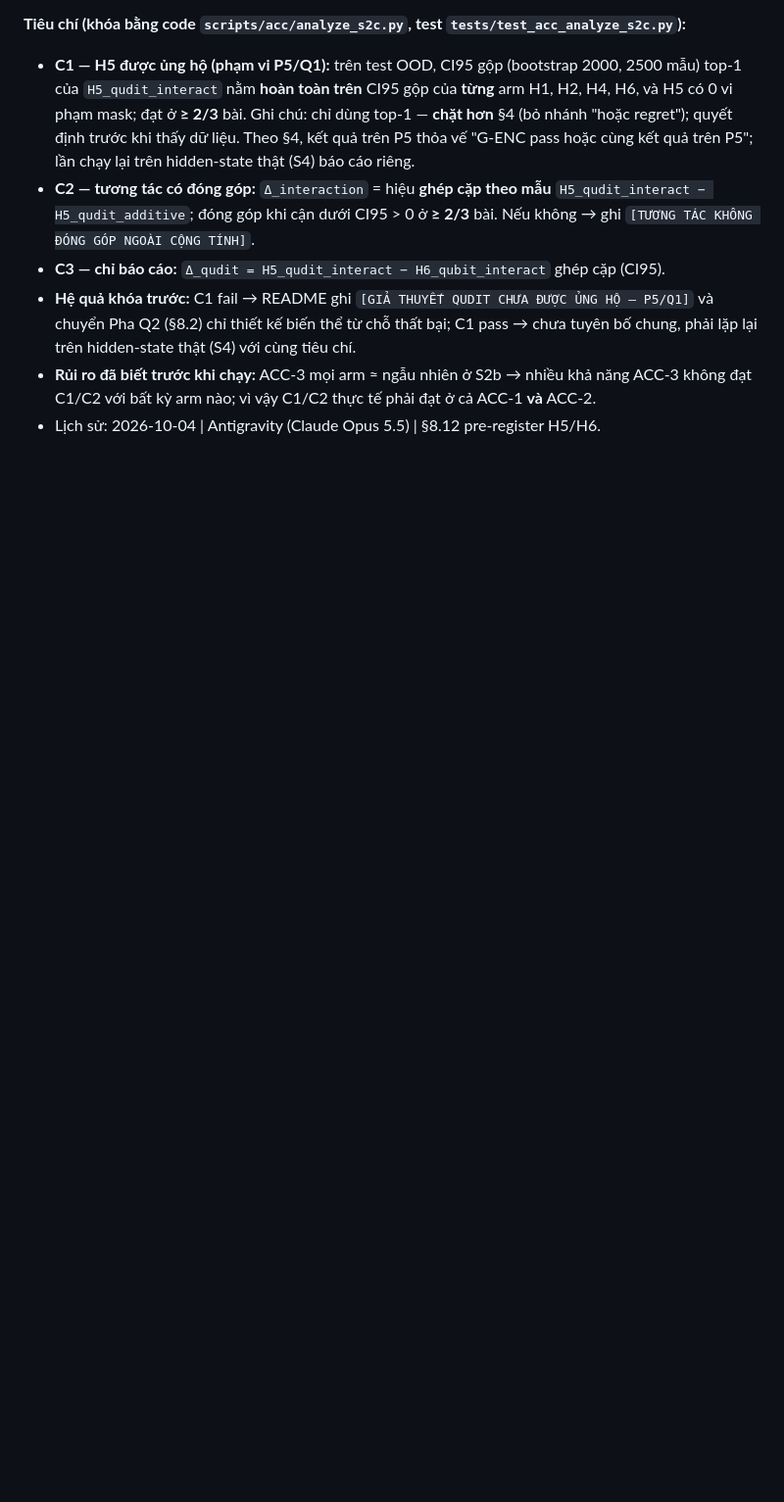
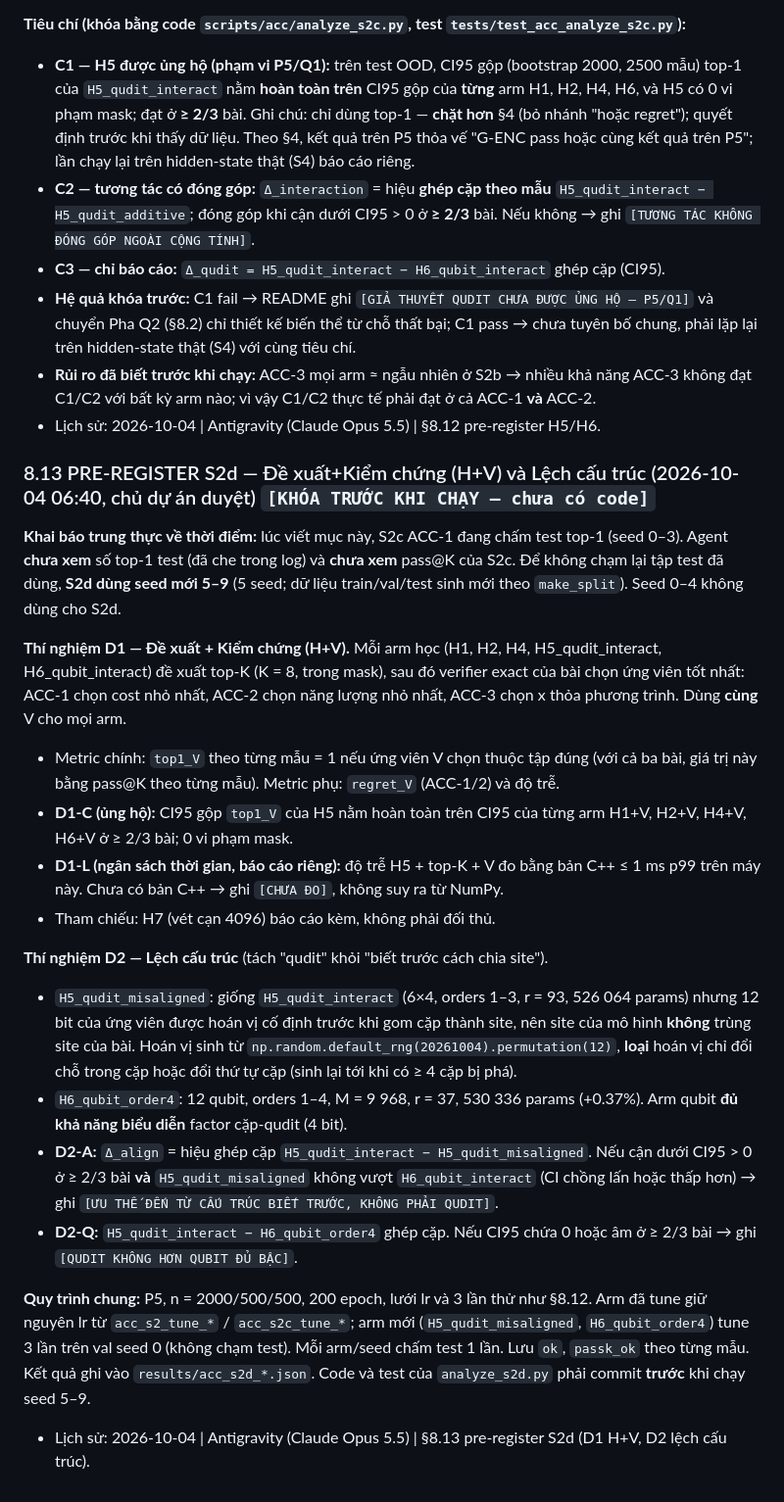
Before and after one commit to ngocchau-ai/Vivyq, a Markdown page: docs/ACCEPTANCE_SUITE_ACC1_3_QUDIT_HYPOTHESIS.md, the part around the change. Shown at 98% size. Rendered like a GitHub page; blank space fills up the shorter version.

Commit message:
spec 8.13: pre-register S2d (D1 propose+verify, D2 structure misalignment) on fresh seeds 5-9

```diff
--- a/docs/ACCEPTANCE_SUITE_ACC1_3_QUDIT_HYPOTHESIS.md
+++ b/docs/ACCEPTANCE_SUITE_ACC1_3_QUDIT_HYPOTHESIS.md
@@ -231,3 +231,21 @@ Có tune lr đồng đều (3 lần thử/arm, chọn trên val seed 0; hầu h
 - **Hệ quả khóa trước:** C1 fail → README ghi `[GIẢ THUYẾT QUDIT CHƯA ĐƯỢC ỦNG HỘ — P5/Q1]` và chuyển Pha Q2 (§8.2) chỉ thiết kế biến thể từ chỗ thất bại; C1 pass → chưa tuyên bố chung, phải lặp lại trên hidden-state thật (S4) với cùng tiêu chí.
 - **Rủi ro đã biết trước khi chạy:** ACC-3 mọi arm ≈ ngẫu nhiên ở S2b → nhiều khả năng ACC-3 không đạt C1/C2 với bất kỳ arm nào; vì vậy C1/C2 thực tế phải đạt ở cả ACC-1 **và** ACC-2.
 - Lịch sử: 2026-10-04 | Antigravity (Claude Opus 5.5) | §8.12 pre-register H5/H6.
+
+### 8.13 PRE-REGISTER S2d — Đề xuất+Kiểm chứng (H+V) và Lệch cấu trúc (2026-10-04 06:40, chủ dự án duyệt) `[KHÓA TRƯỚC KHI CHẠY — chưa có code]`
+**Khai báo trung thực về thời điểm:** lúc viết mục này, S2c ACC-1 đang chấm test top-1 (seed 0–3). Agent **chưa xem** số top-1 test (đã che trong log) và **chưa xem** pass@K của S2c. Để không chạm lại tập test đã dùng, **S2d dùng seed mới 5–9** (5 seed; dữ liệu train/val/test sinh mới theo `make_split`). Seed 0–4 không dùng cho S2d.
+
+**Thí nghiệm D1 — Đề xuất + Kiểm chứng (H+V).** Mỗi arm học (H1, H2, H4, H5_qudit_interact, H6_qubit_interact) đề xuất top-K (K = 8, trong mask), sau đó verifier exact của bài chọn ứng viên tốt nhất: ACC-1 chọn cost nhỏ nhất, ACC-2 chọn năng lượng nhỏ nhất, ACC-3 chọn x thỏa phương trình. Dùng **cùng** V cho mọi arm.
+- Metric chính: `top1_V` theo từng mẫu = 1 nếu ứng viên V chọn thuộc tập đúng (với cả ba bài, giá trị này bằng pass@K theo từng mẫu). Metric phụ: `regret_V` (ACC-1/2) và độ trễ.
+- **D1-C (ủng hộ):** CI95 gộp `top1_V` của H5 nằm hoàn toàn trên CI95 của từng arm H1+V, H2+V, H4+V, H6+V ở ≥ 2/3 bài; 0 vi phạm mask.
+- **D1-L (ngân sách thời gian, báo cáo riêng):** độ trễ H5 + top-K + V đo bằng bản C++ ≤ 1 ms p99 trên máy này. Chưa có bản C++ → ghi `[CHƯA ĐO]`, không suy ra từ NumPy.
+- Tham chiếu: H7 (vét cạn 4096) báo cáo kèm, không phải đối thủ.
+
+**Thí nghiệm D2 — Lệch cấu trúc** (tách "qudit" khỏi "biết trước cách chia site").
+- `H5_qudit_misaligned`: giống `H5_qudit_interact` (6×4, orders 1–3, r = 93, 526 064 params) nhưng 12 bit của ứng viên được hoán vị cố định trước khi gom cặp thành site, nên site của mô hình **không** trùng site của bài. Hoán vị sinh từ `np.random.default_rng(20261004).permutation(12)`, **loại** hoán vị chỉ đổi chỗ trong cặp hoặc đổi thứ tự cặp (sinh lại tới khi có ≥ 4 cặp bị phá).
+- `H6_qubit_order4`: 12 qubit, orders 1–4, M = 9 968, r = 37, 530 336 params (+0.37%). Arm qubit **đủ khả năng biểu diễn** factor cặp-qudit (4 bit).
+- **D2-A:** `Δ_align` = hiệu ghép cặp `H5_qudit_interact − H5_qudit_misaligned`. Nếu cận dưới CI95 > 0 ở ≥ 2/3 bài **và** `H5_qudit_misaligned` không vượt `H6_qubit_interact` (CI chồng lấn hoặc thấp hơn) → ghi `[ƯU THẾ ĐẾN TỪ CẤU TRÚC BIẾT TRƯỚC, KHÔNG PHẢI QUDIT]`.
+- **D2-Q:** `H5_qudit_interact − H6_qubit_order4` ghép cặp. Nếu CI95 chứa 0 hoặc âm ở ≥ 2/3 bài → ghi `[QUDIT KHÔNG HƠN QUBIT ĐỦ BẬC]`.
+
+**Quy trình chung:** P5, n = 2000/500/500, 200 epoch, lưới lr và 3 lần thử như §8.12. Arm đã tune giữ nguyên lr từ `acc_s2_tune_*` / `acc_s2c_tune_*`; arm mới (`H5_qudit_misaligned`, `H6_qubit_order4`) tune 3 lần trên val seed 0 (không chạm test). Mỗi arm/seed chấm test 1 lần. Lưu `ok`, `passk_ok` theo từng mẫu. Kết quả ghi vào `results/acc_s2d_*.json`. Code và test của `analyze_s2d.py` phải commit **trước** khi chạy seed 5–9.
+- Lịch sử: 2026-10-04 | Antigravity (Claude Opus 5.5) | §8.13 pre-register S2d (D1 H+V, D2 lệch cấu trúc).
```
